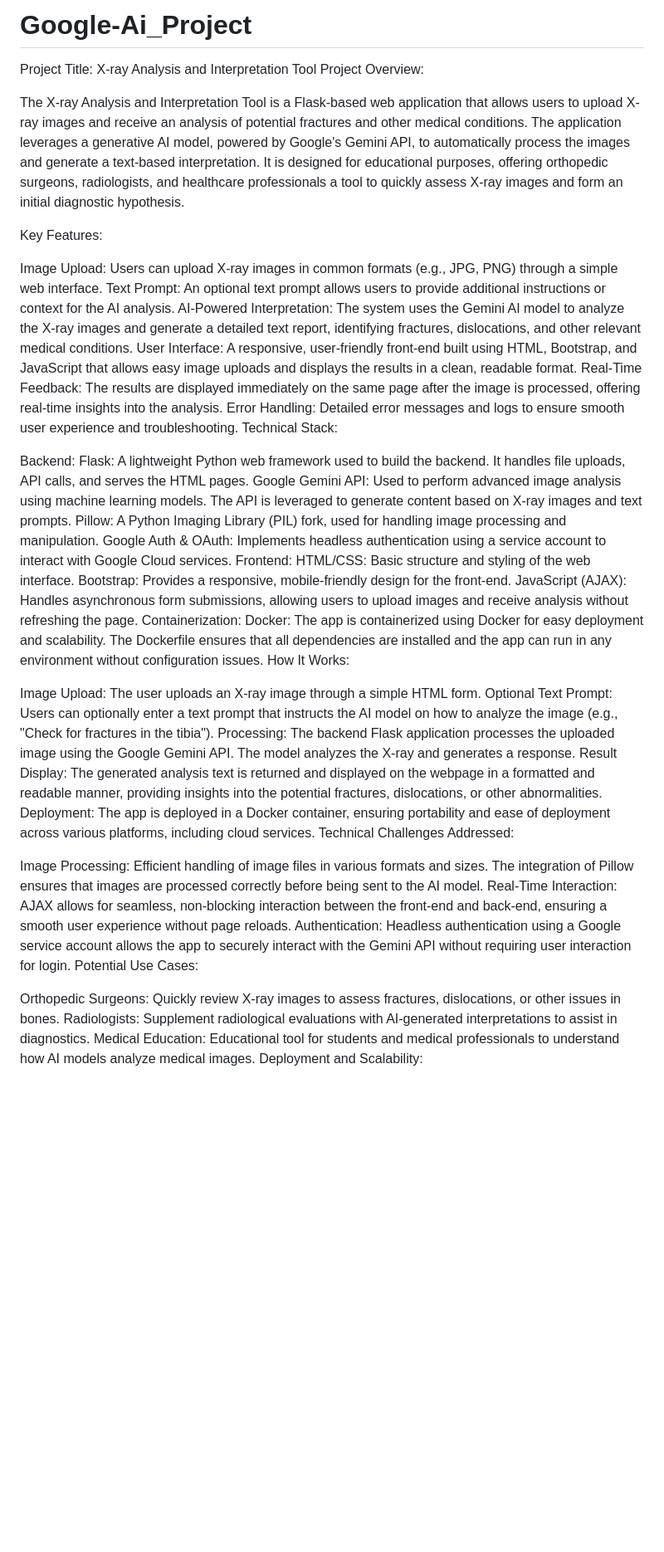
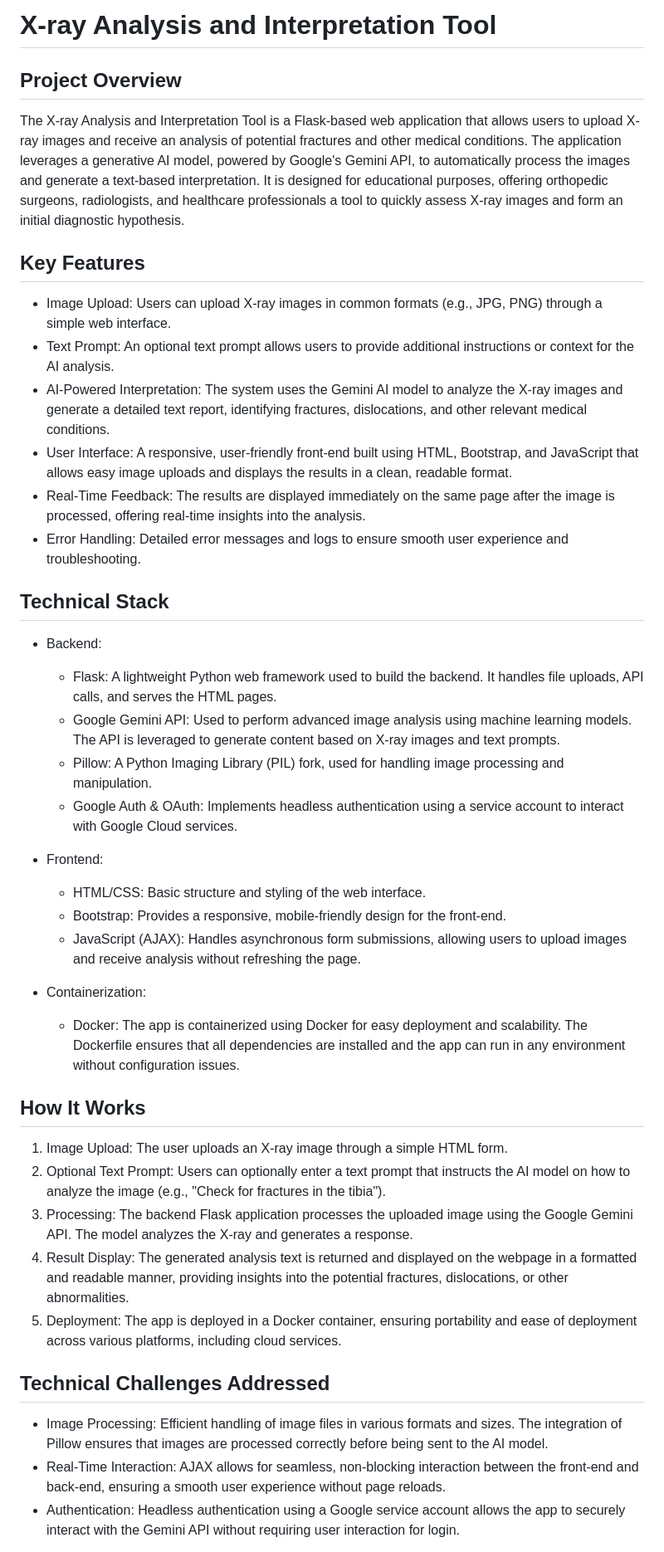
Before and after one commit to Aravind2025/Google-Ai_Project, a Markdown page: README.md, the part around one of its changes. Shown at 83% size. Drawn GitHub-style; blank space fills up the shorter version.

```diff
--- a/README.md
+++ b/README.md
@@ -1,47 +1,40 @@
-# Google-Ai_Project
+# X-ray Analysis and Interpretation Tool
 
-Project Title: X-ray Analysis and Interpretation Tool
-Project Overview:
-
+## Project Overview
 The X-ray Analysis and Interpretation Tool is a Flask-based web application that allows users to upload X-ray images and receive an analysis of potential fractures and other medical conditions. The application leverages a generative AI model, powered by Google's Gemini API, to automatically process the images and generate a text-based interpretation. It is designed for educational purposes, offering orthopedic surgeons, radiologists, and healthcare professionals a tool to quickly assess X-ray images and form an initial diagnostic hypothesis.
 
-Key Features:
+## Key Features
+- Image Upload: Users can upload X-ray images in common formats (e.g., JPG, PNG) through a simple web interface.
+- Text Prompt: An optional text prompt allows users to provide additional instructions or context for the AI analysis.
+- AI-Powered Interpretation: The system uses the Gemini AI model to analyze the X-ray images and generate a detailed text report, identifying fractures, dislocations, and other relevant medical conditions.
+- User Interface: A responsive, user-friendly front-end built using HTML, Bootstrap, and JavaScript that allows easy image uploads and displays the results in a clean, readable format.
+- Real-Time Feedback: The results are displayed immediately on the same page after the image is processed, offering real-time insights into the analysis.
+- Error Handling: Detailed error messages and logs to ensure smooth user experience and troubleshooting.
 
-Image Upload: Users can upload X-ray images in common formats (e.g., JPG, PNG) through a simple web interface.
-Text Prompt: An optional text prompt allows users to provide additional instructions or context for the AI analysis.
-AI-Powered Interpretation: The system uses the Gemini AI model to analyze the X-ray images and generate a detailed text report, identifying fractures, dislocations, and other relevant medical conditions.
-User Interface: A responsive, user-friendly front-end built using HTML, Bootstrap, and JavaScript that allows easy image uploads and displays the results in a clean, readable format.
-Real-Time Feedback: The results are displayed immediately on the same page after the image is processed, offering real-time insights into the analysis.
-Error Handling: Detailed error messages and logs to ensure smooth user experience and troubleshooting.
-Technical Stack:
+## Technical Stack
+- Backend:
+  - Flask: A lightweight Python web framework used to build the backend. It handles file uploads, API calls, and serves the HTML pages.
+  - Google Gemini API: Used to perform advanced image analysis using machine learning models. The API is leveraged to generate content based on X-ray images and text prompts.
+  - Pillow: A Python Imaging Library (PIL) fork, used for handling image processing and manipulation.
+  - Google Auth & OAuth: Implements headless authentication using a service account to interact with Google Cloud services.
 
-Backend:
-Flask: A lightweight Python web framework used to build the backend. It handles file uploads, API calls, and serves the HTML pages.
-Google Gemini API: Used to perform advanced image analysis using machine learning models. The API is leveraged to generate content based on X-ray images and text prompts.
-Pillow: A Python Imaging Library (PIL) fork, used for handling image processing and manipulation.
-Google Auth & OAuth: Implements headless authentication using a service account to interact with Google Cloud services.
-Frontend:
-HTML/CSS: Basic structure and styling of the web interface.
-Bootstrap: Provides a responsive, mobile-friendly design for the front-end.
-JavaScript (AJAX): Handles asynchronous form submissions, allowing users to upload images and receive analysis without refreshing the page.
-Containerization:
-Docker: The app is containerized using Docker for easy deployment and scalability. The Dockerfile ensures that all dependencies are installed and the app can run in any environment without configuration issues.
-How It Works:
+- Frontend:
+  - HTML/CSS: Basic structure and styling of the web interface.
+  - Bootstrap: Provides a responsive, mobile-friendly design for the front-end.
+  - JavaScript (AJAX): Handles asynchronous form submissions, allowing users to upload images and receive analysis without refreshing the page.
 
-Image Upload: The user uploads an X-ray image through a simple HTML form.
-Optional Text Prompt: Users can optionally enter a text prompt that instructs the AI model on how to analyze the image (e.g., "Check for fractures in the tibia").
-Processing: The backend Flask application processes the uploaded image using the Google Gemini API. The model analyzes the X-ray and generates a response.
-Result Display: The generated analysis text is returned and displayed on the webpage in a formatted and readable manner, providing insights into the potential fractures, dislocations, or other abnormalities.
-Deployment: The app is deployed in a Docker container, ensuring portability and ease of deployment across various platforms, including cloud services.
-Technical Challenges Addressed:
+- Containerization:
+  - Docker: The app is containerized using Docker for easy deployment and scalability. The Dockerfile ensures that all dependencies are installed and the app can run in any environment without configuration issues.
 
-Image Processing: Efficient handling of image files in various formats and sizes. The integration of Pillow ensures that images are processed correctly before being sent to the AI model.
-Real-Time Interaction: AJAX allows for seamless, non-blocking interaction between the front-end and back-end, ensuring a smooth user experience without page reloads.
-Authentication: Headless authentication using a Google service account allows the app to securely interact with the Gemini API without requiring user interaction for login.
-Potential Use Cases:
+## How It Works
+1. Image Upload: The user uploads an X-ray image through a simple HTML form.
+2. Optional Text Prompt: Users can optionally enter a text prompt that instructs the AI model on how to analyze the image (e.g., "Check for fractures in the tibia").
+3. Processing: The backend Flask application processes the uploaded image using the Google Gemini API. The model analyzes the X-ray and generates a response.
+4. Result Display: The generated analysis text is returned and displayed on the webpage in a formatted and readable manner, providing insights into the potential fractures, dislocations, or other abnormalities.
+5. Deployment: The app is deployed in a Docker container, ensuring portability and ease of deployment across various platforms, including cloud services.
 
-Orthopedic Surgeons: Quickly review X-ray images to assess fractures, dislocations, or other issues in bones.
-Radiologists: Supplement radiological evaluations with AI-generated interpretations to assist in diagnostics.
-Medical Education: Educational tool for students and medical professionals to understand how AI models analyze medical images.
-Deployment and Scalability:
+## Technical Challenges Addressed
+- Image Processing: Efficient handling of image files in various formats and sizes. The integration of Pillow ensures that images are processed correctly before being sent to the AI model.
+- Real-Time Interaction: AJAX allows for seamless, non-blocking interaction between the front-end and back-end, ensuring a smooth user experience without page reloads.
+- Authentication: Headless authentication using a Google service account allows the app to securely interact with the Gemini API without requiring user interaction for login.
 
```
Also changed, not shown: other parts of README.md (+13 -9 lines).
